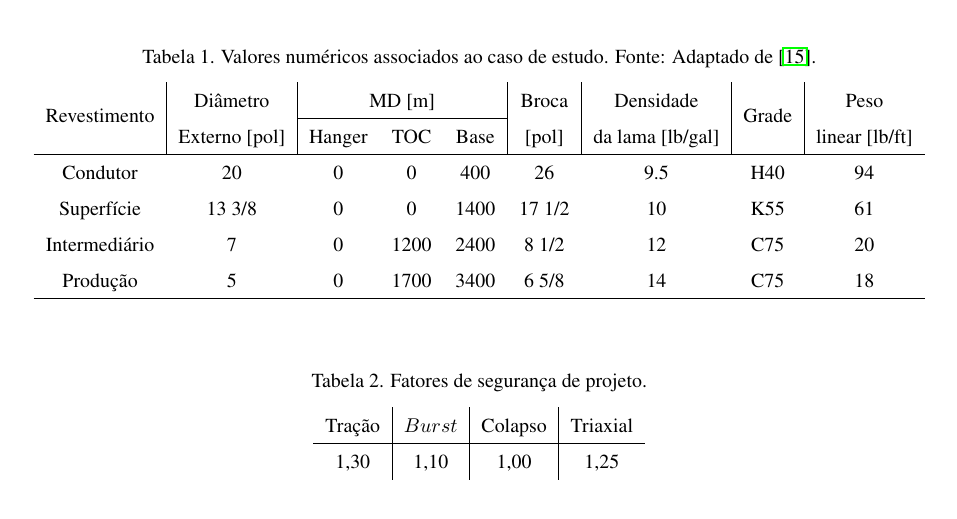
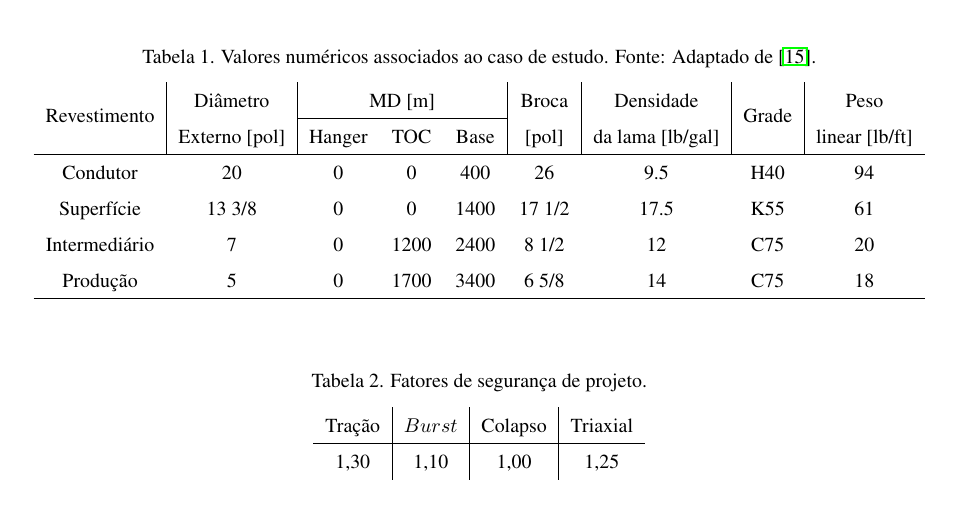
Before and after one commit to otaviobarodrigues/engpet, a LaTeX book (Trabalho_EngPet.tex): part of page 5 of 8, cut so that both start at the same text. Compiled offline with pdfLaTeX; a LaTeX package or settings file that is missing is left out.

Commit message:
Ajustando o peso da lama na fase 2

```diff
--- a/Trabalho_EngPet.tex
+++ b/Trabalho_EngPet.tex
@@ -458,7 +458,7 @@ A perda de circulação é a invasão de fluido de perfuração para a formaçã
 \multicolumn{1}{c|}{\multirow{2}{*}{Revestimento}} & \multicolumn{1}{c|}{\multirow{2}{*}{\begin{tabular}[c]{@{}c@{}}Diâmetro\\  Externo {[}pol{]}\end{tabular}}} & \multicolumn{3}{c|}{MD {[}m{]}} & \multicolumn{1}{c|}{\multirow{2}{*}{\begin{tabular}[c]{@{}c@{}}Broca \\ {[}pol{]}\end{tabular}}} & \multicolumn{1}{c|}{\multirow{2}{*}{\begin{tabular}[c]{@{}c@{}}Densidade \\ da lama {[}lb/gal{]}\end{tabular}}} & \multicolumn{1}{c|}{\multirow{2}{*}{Grade}} & \multirow{2}{*}{\begin{tabular}[c]{@{}c@{}}Peso \\ linear {[}lb/ft{]}\end{tabular}} \\ \cline{3-5}
 \multicolumn{1}{c|}{} & \multicolumn{1}{c|}{} & Hanger & TOC & \multicolumn{1}{c|}{Base} & \multicolumn{1}{c|}{} & \multicolumn{1}{c|}{} & \multicolumn{1}{c|}{} &  \\ \hline
 Condutor & 20 & 0 & 0 & 400 & 26 & 9.5 & H40 & 94 \\
-Superfície & 13 3/8 & 0 & 0 & 1400 & 17 1/2 & 10 & K55 & 61 \\
+Superfície & 13 3/8 & 0 & 0 & 1400 & 17 1/2 & 17.5 & K55 & 61 \\
 Intermediário & 7 & 0 & 1200 & 2400 & 8 1/2 & 12 & C75 & 20 \\
 Produção & 5 & 0 & 1700 & 3400 & 6 5/8 & 14 & C75 & 18 \\ \hline
 \end{tabular}
```
Also changed, not shown: Trabalho_EngPet.pdf, 2 other files.
